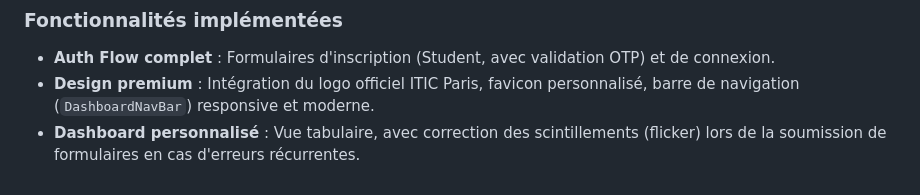
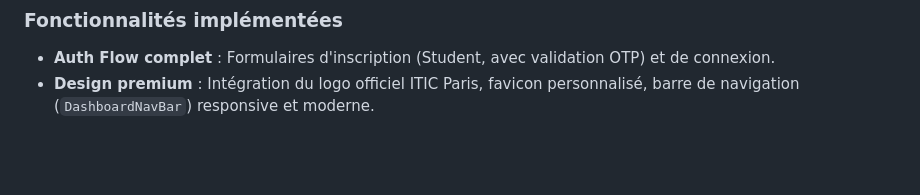
Before and after one commit to ITIC-Nakama/cre-manager, a Markdown page: README.md, the part around the change. GitHub-like rendering; blank space fills up the shorter version.

Commit message:
Update README to remove dashboard flicker details
Removed mention of flicker correction in dashboard.

```diff
--- a/README.md
+++ b/README.md
@@ -171,4 +171,3 @@ Authorization: Bearer <token>  (ou cookie)
 
 - **Auth Flow complet** : Formulaires d'inscription (Student, avec validation OTP) et de connexion.
 - **Design premium** : Intégration du logo officiel ITIC Paris, favicon personnalisé, barre de navigation (`DashboardNavBar`) responsive et moderne.
-- **Dashboard personnalisé** : Vue tabulaire, avec correction des scintillements (flicker) lors de la soumission de formulaires en cas d'erreurs récurrentes.
```
